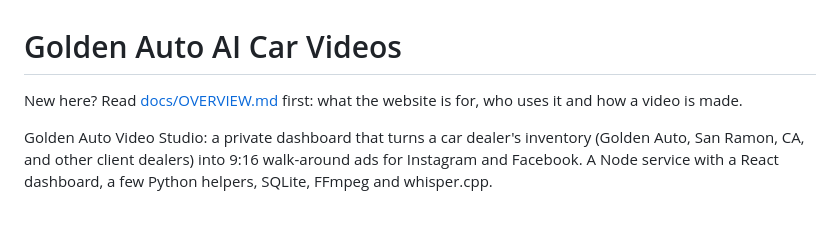
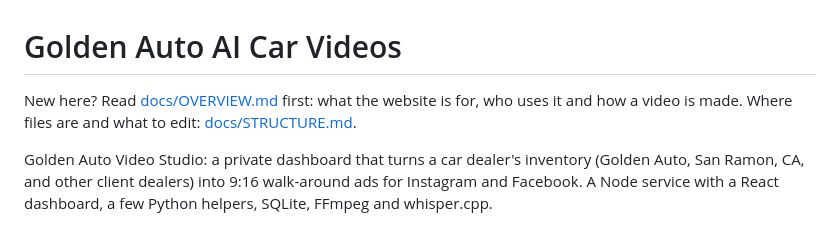
Before and after one commit to mlemmo/Golden-Auto-Video-Production, a Markdown page: README.md, the part around the change. Drawn GitHub-style.

Commit message:
docs/STRUCTURE.md: repo map and where to change things
Co-Authored-By: Claude Opus 5.5 <noreply@anthropic.com>

```diff
--- a/README.md
+++ b/README.md
@@ -1,6 +1,6 @@
 # Golden Auto AI Car Videos
 
-New here? Read [docs/OVERVIEW.md](docs/OVERVIEW.md) first: what the website is for, who uses it and how a video is made.
+New here? Read [docs/OVERVIEW.md](docs/OVERVIEW.md) first: what the website is for, who uses it and how a video is made. Where files are and what to edit: [docs/STRUCTURE.md](docs/STRUCTURE.md).
 
 Golden Auto Video Studio: a private dashboard that turns a car dealer's inventory (Golden Auto, San Ramon, CA, and other client dealers) into 9:16 walk-around ads for Instagram and Facebook. A Node service with a React dashboard, a few Python helpers, SQLite, FFmpeg and whisper.cpp.
 
```
Also changed, not shown: CLAUDE.md (+1 -1 lines), docs/STRUCTURE.md (added, +117 -0 lines).
